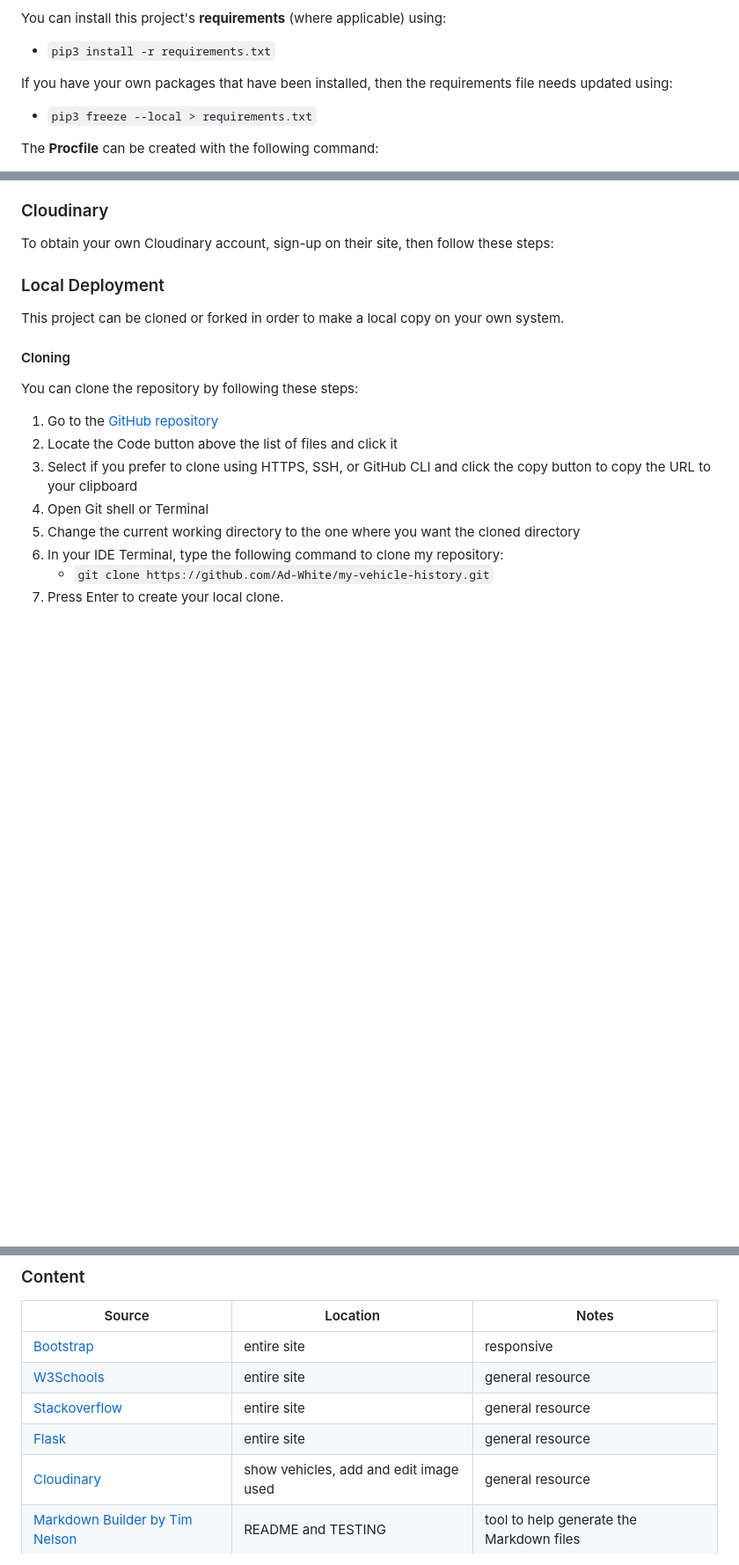
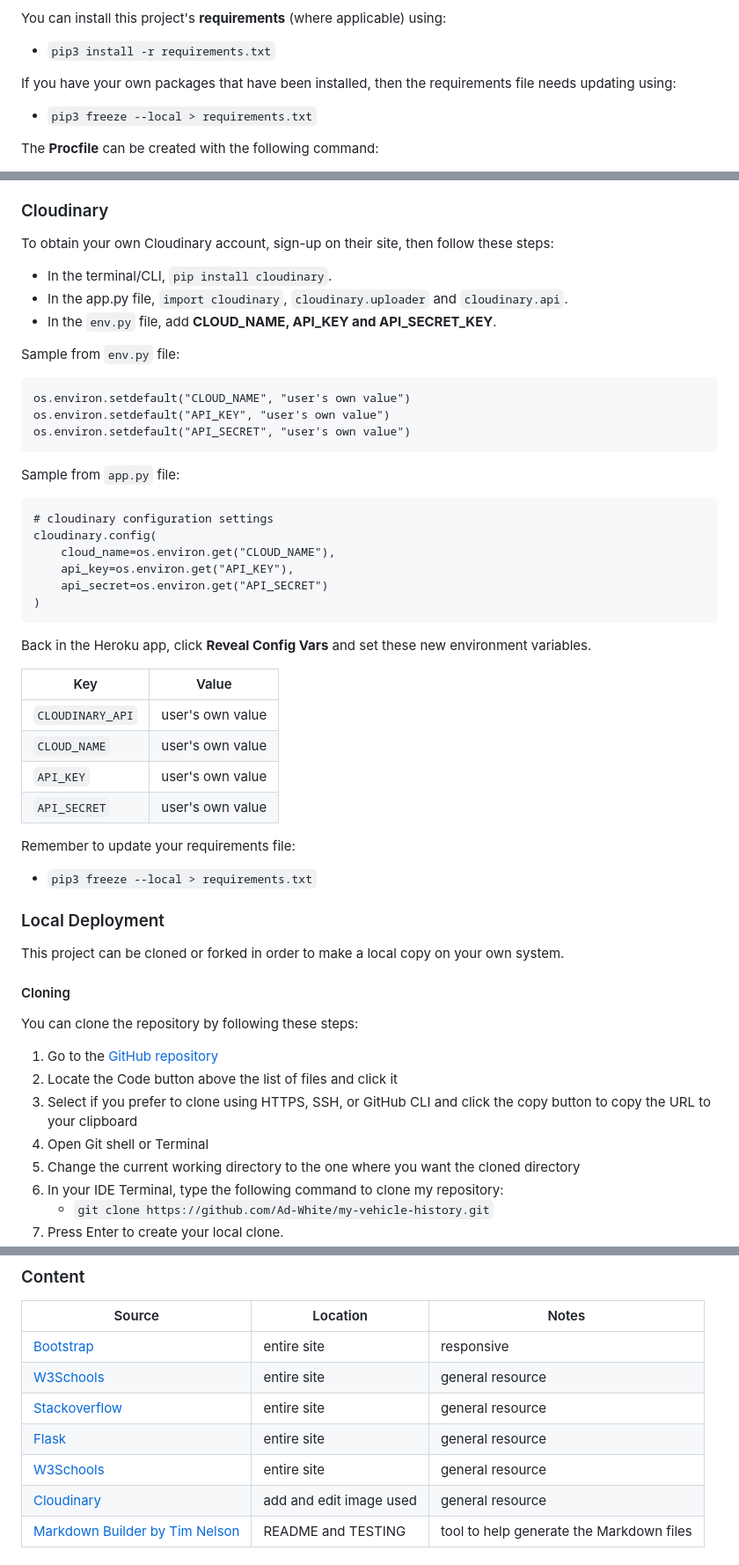
Before and after one commit to Ad-White/my-vehicle-history, a Markdown page: README.md, 3 parts joined by grey strips. Shown at 88% size. Drawn GitHub-style; blank space fills up the shorter version.

Commit message:
Add to deployment in readme

````diff
--- a/README.md
+++ b/README.md
@@ -374,7 +375,7 @@ You can install this project's **requirements** (where applicable) using:
 
 - `pip3 install -r requirements.txt`
 
-If you have your own packages that have been installed, then the requirements file needs updated using:
+If you have your own packages that have been installed, then the requirements file needs updating using:
 
 - `pip3 freeze --local > requirements.txt`
 
@@ -402,7 +403,40 @@ The project should now be connected and deployed to Heroku!
 
 To obtain your own Cloudinary account, sign-up on their site, then follow these steps:
 
+- In the terminal/CLI, `pip install cloudinary`.
+- In the app.py file, `import cloudinary`, `cloudinary.uploader` and `cloudinary.api`.
+- In the `env.py` file, add **CLOUD_NAME, API_KEY and API_SECRET_KEY**.
 
+Sample from `env.py` file:
+
+```
+os.environ.setdefault("CLOUD_NAME", "user's own value")
+os.environ.setdefault("API_KEY", "user's own value")
+os.environ.setdefault("API_SECRET", "user's own value")
+```
+
+Sample from `app.py` file:
+
+```
+# cloudinary configuration settings
+cloudinary.config(
+    cloud_name=os.environ.get("CLOUD_NAME"),
+    api_key=os.environ.get("API_KEY"),
+    api_secret=os.environ.get("API_SECRET")
+)
+```
+Back in the Heroku app, click **Reveal Config Vars** and set these new environment variables.
+
+| Key | Value |
+| --- | --- |
+| `CLOUDINARY_API` | user's own value |
+| `CLOUD_NAME` | user's own value |
+| `API_KEY` | user's own value |
+| `API_SECRET` | user's own value |
+
+Remember to update your requirements file:
+
+- `pip3 freeze --local > requirements.txt`
 
 ### Local Deployment
 
@@ -444,7 +478,8 @@ For all testing, please refer to the [TESTING.md](TESTING.md) file.
 | [W3Schools](https://www.w3schools.com/) | entire site | general resource |
 | [Stackoverflow](https://stackoverflow.com/) | entire site | general resource |
 | [Flask](https://flask.palletsprojects.com) | entire site | general resource |
-| [Cloudinary](https://cloudinary.com) | show vehicles, add and edit image used | general resource
+| [W3Schools](https://www.w3schools.com/) | entire site | general resource |
+| [Cloudinary](https://cloudinary.com) | add and edit image used | general resource
 | [Markdown Builder by Tim Nelson](https://traveltimn.github.io/markdown-builder) | README and TESTING | tool to help generate the Markdown files |
 
 ### Media
````
Also changed, not shown: other parts of README.md (+1 -0 lines).
